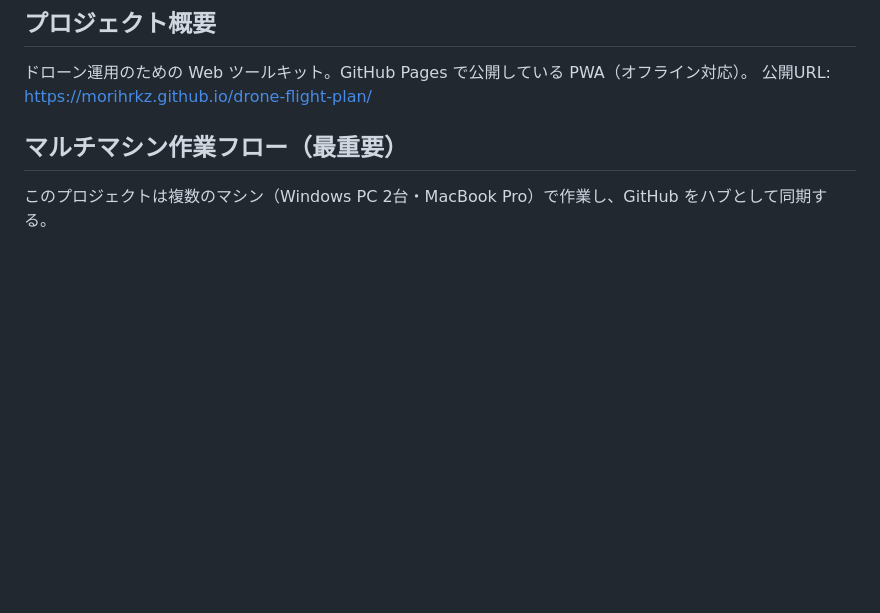
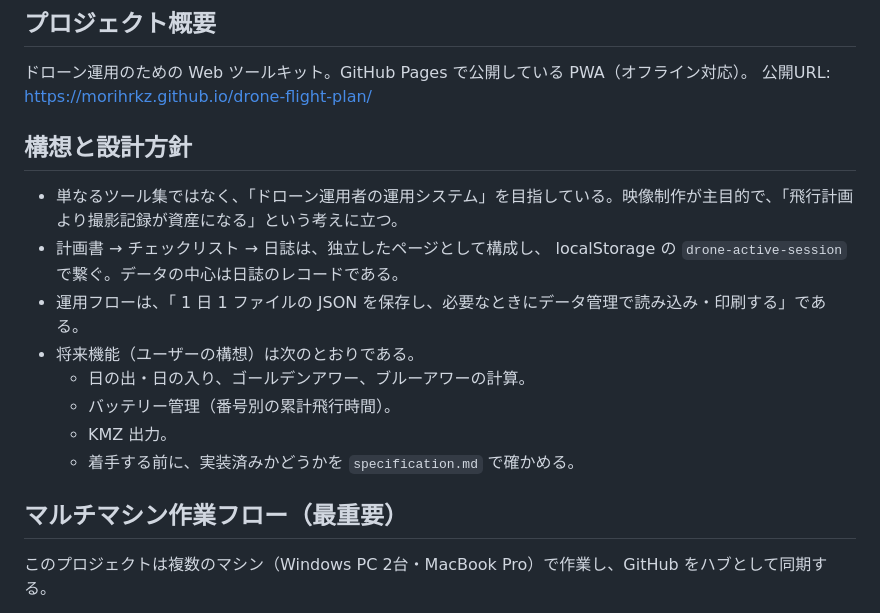
Before and after one commit to morihrkz/drone-flight-plan, a Markdown page: CLAUDE.md, the part around the change. Rendered like a GitHub page; blank space fills up the shorter version.

Commit message:
docs: Add project vision and design policy section to CLAUDE.md
Co-Authored-By: Claude Sonnet 5.5 <noreply@anthropic.com>

```diff
--- a/CLAUDE.md
+++ b/CLAUDE.md
@@ -3,6 +3,16 @@
 ## プロジェクト概要
 ドローン運用のための Web ツールキット。GitHub Pages で公開している PWA（オフライン対応）。
 公開URL: https://morihrkz.github.io/drone-flight-plan/
+
+## 構想と設計方針
+- 単なるツール集ではなく、「ドローン運用者の運用システム」を目指している。映像制作が主目的で、「飛行計画より撮影記録が資産になる」という考えに立つ。
+- 計画書 → チェックリスト → 日誌は、独立したページとして構成し、 localStorage の `drone-active-session` で繋ぐ。データの中心は日誌のレコードである。
+- 運用フローは、「 1 日 1 ファイルの JSON を保存し、必要なときにデータ管理で読み込み・印刷する」である。
+- 将来機能（ユーザーの構想）は次のとおりである。
+  - 日の出・日の入り、ゴールデンアワー、ブルーアワーの計算。
+  - バッテリー管理（番号別の累計飛行時間）。
+  - KMZ 出力。
+  - 着手する前に、実装済みかどうかを `specification.md` で確かめる。
 
 ## マルチマシン作業フロー（最重要）
 このプロジェクトは複数のマシン（Windows PC 2台・MacBook Pro）で作業し、GitHub をハブとして同期する。
```
